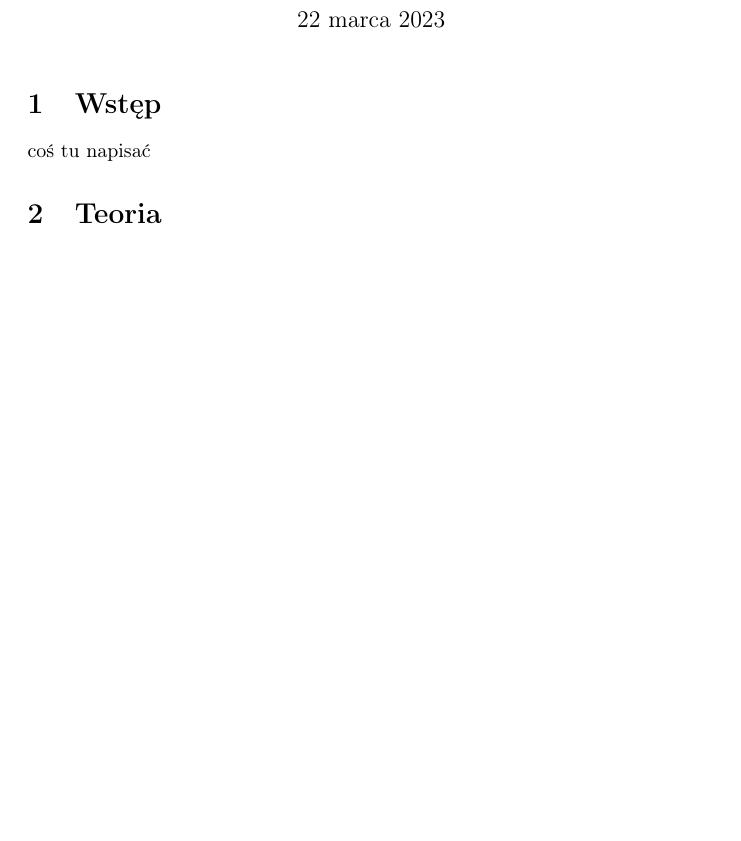
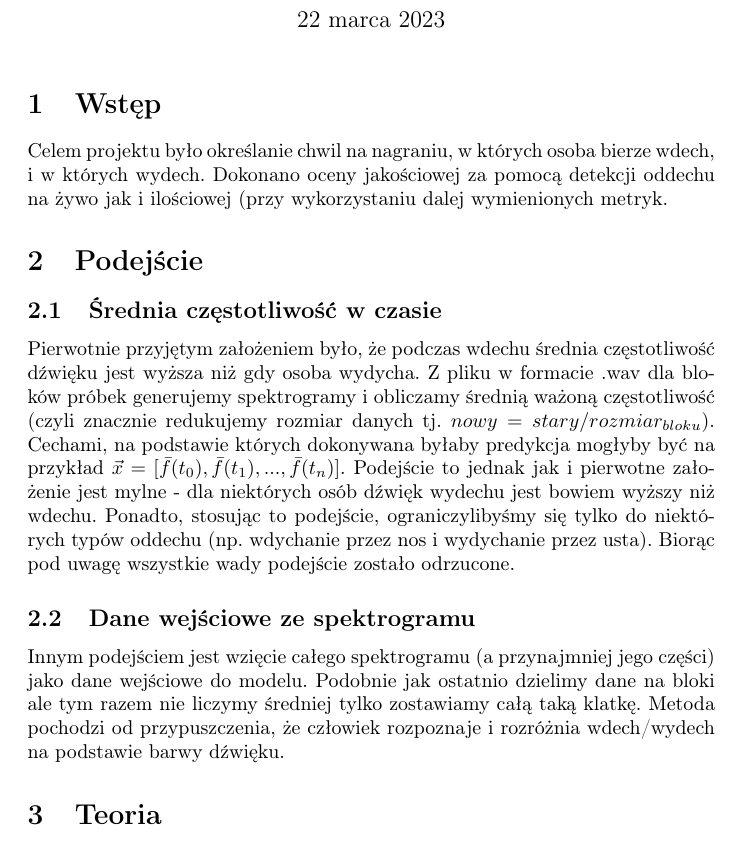
Before and after one commit to MichalTarnacki/SI_projekt, a LaTeX document (tex/sprawozdanie.tex): part of the page before the commit and part of page 1 of 2 after it, cut so that both start at the same text, the shorter picture padded with empty space. Compiled offline with pdfLaTeX.

Commit message:
added something to sprawozdanie

```diff
--- a/tex/sprawozdanie.tex
+++ b/tex/sprawozdanie.tex
@@ -43,9 +43,30 @@
 \maketitle
 
 \section{Wstęp}
-coś tu napisać
+Celem projektu było określanie chwil na nagraniu, w których osoba bierze wdech, i w których wydech.
+Dokonano oceny jakościowej za pomocą detekcji oddechu na żywo jak i ilościowej (przy wykorzystaniu
+dalej wymienionych metryk.
+\section{Podejście}
+\subsection{Średnia częstotliwość w czasie}
+Pierwotnie przyjętym założeniem było, że podczas wdechu średnia częstotliwość dźwięku jest wyższa niż
+gdy osoba wydycha. Z pliku w formacie .wav dla bloków próbek generujemy spektrogramy i obliczamy
+średnią ważoną częstotliwość (czyli znacznie redukujemy rozmiar danych tj. $nowy = stary/rozmiar_{bloku}$).
+Cechami, na podstawie których
+dokonywana byłaby predykcja mogłyby być na przykład $\vec{x} = [\bar{f}(t_0), \bar{f}(t_1), ..., \bar{f}(t_n)]$.
+Podejście to jednak jak i pierwotne założenie jest mylne - dla niektórych osób
+dźwięk wydechu jest bowiem wyższy
+niż wdechu. Ponadto, stosując to podejście, ograniczylibyśmy się tylko do niektórych typów oddechu (np.
+wdychanie przez nos i wydychanie przez usta).  Biorąc pod uwagę wszystkie wady podejście zostało odrzucone.
+\subsection{Dane wejściowe ze spektrogramu}
+Innym podejściem jest wzięcie całego spektrogramu (a przynajmniej jego części) jako dane wejściowe do
+modelu.  Podobnie jak ostatnio dzielimy dane na bloki ale tym razem nie liczymy średniej tylko zostawiamy
+całą taką klatkę.
+Metoda pochodzi od przypuszczenia, że człowiek rozpoznaje i rozróżnia wdech/wydech
+na podstawie barwy dźwięku.
+
 \section{Teoria}
 coś tu napisać
+
 
 \section{Implementacja}
 \subsection{Pozyskiwanie częstotliwości i polepszanie jakości danych}
```
Also changed, not shown: tex/sprawozdanie.pdf.
